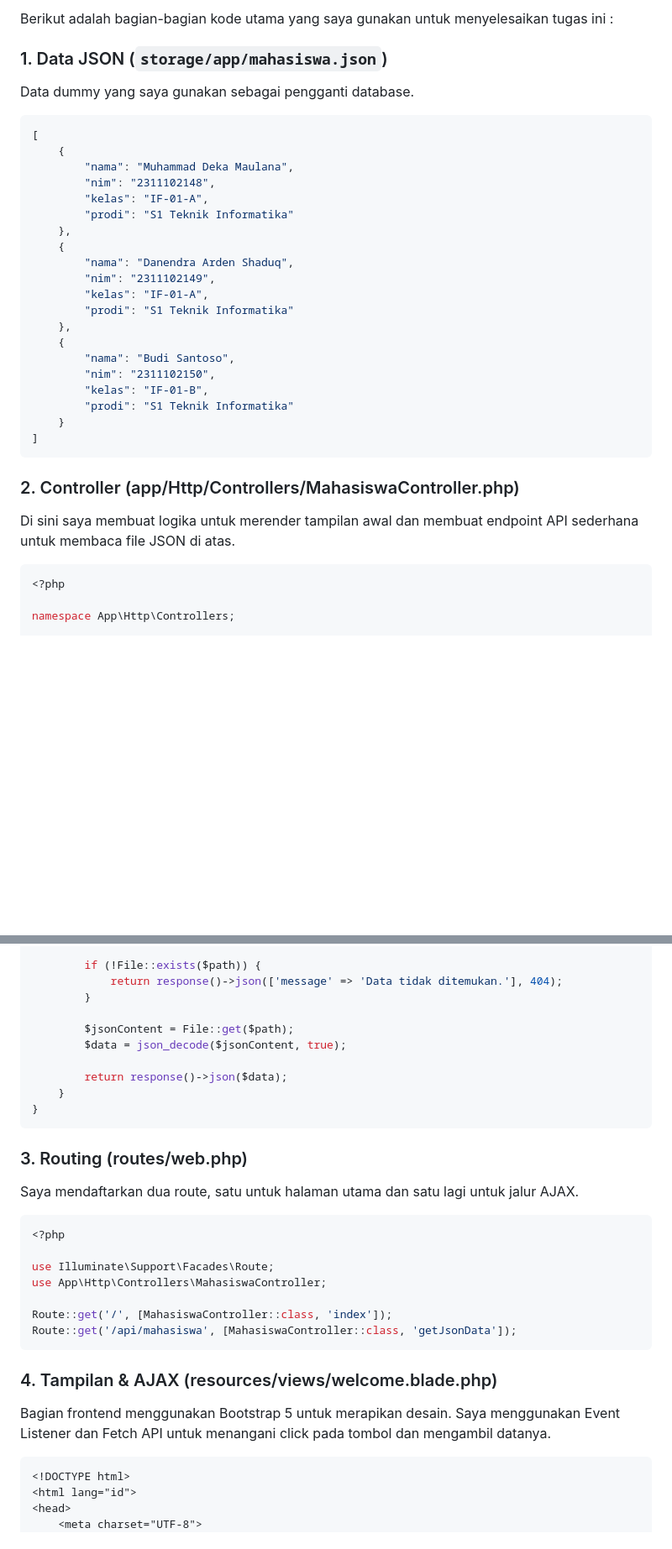
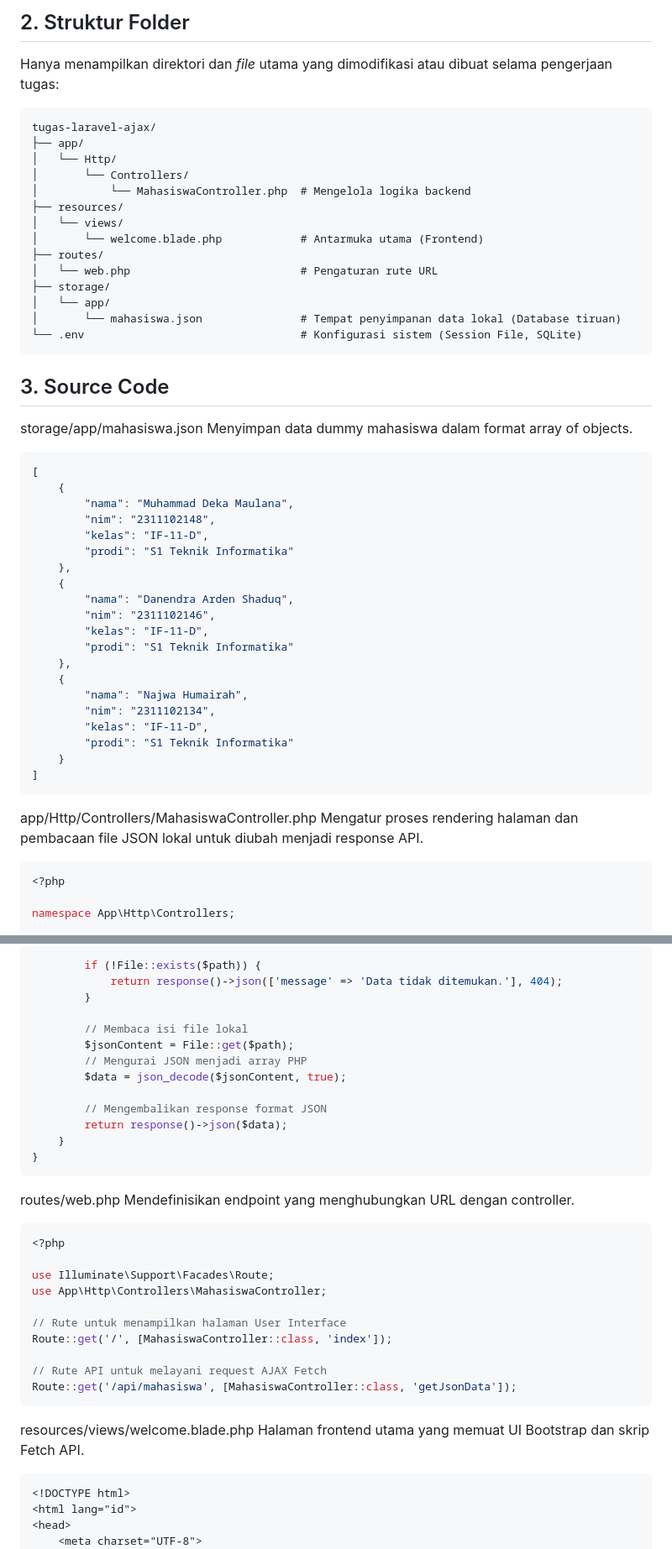
Before and after one commit to dekaaa115/2311102148_Muhammad-Deka-Maulana_Repository-ABP, a Markdown page: pertemuan-6/README.md, 2 parts joined by grey strips. Shown at 84% size. Rendered like a GitHub page; blank space fills up the shorter version.

````diff
--- a/pertemuan-6/README.md
+++ b/pertemuan-6/README.md
@@ -30,32 +47,52 @@ Setelah menekan tombol "Tampilkan Data", JavaScript akan melakukan *request* AJA
 
-Berikut adalah bagian-bagian kode utama yang saya gunakan untuk menyelesaikan tugas ini :
+## 2. Struktur Folder
+Hanya menampilkan direktori dan *file* utama yang dimodifikasi atau dibuat selama pengerjaan tugas:
 
-### 1. Data JSON (`storage/app/mahasiswa.json`)
-Data dummy yang saya gunakan sebagai pengganti database.
+```text
+tugas-laravel-ajax/
+├── app/
+│   └── Http/
+│       └── Controllers/
+│           └── MahasiswaController.php  # Mengelola logika backend
+├── resources/
+│   └── views/
+│       └── welcome.blade.php            # Antarmuka utama (Frontend)
+├── routes/
+│   └── web.php                          # Pengaturan rute URL
+├── storage/
+│   └── app/
+│       └── mahasiswa.json               # Tempat penyimpanan data lokal (Database tiruan)
+└── .env                                 # Konfigurasi sistem (Session File, SQLite)
+```
+
+## 3. Source Code
+storage/app/mahasiswa.json
+Menyimpan data dummy mahasiswa dalam format array of objects.
 ```json
 [
     {
         "nama": "Muhammad Deka Maulana",
         "nim": "2311102148",
-        "kelas": "IF-01-A",
+        "kelas": "IF-11-D",
         "prodi": "S1 Teknik Informatika"
     },
     {
         "nama": "Danendra Arden Shaduq",
-        "nim": "2311102149",
-        "kelas": "IF-01-A",
+        "nim": "2311102146",
+        "kelas": "IF-11-D",
         "prodi": "S1 Teknik Informatika"
     },
     {
-        "nama": "Budi Santoso",
-        "nim": "2311102150",
-        "kelas": "IF-01-B",
+        "nama": "Najwa Humairah",
+        "nim": "2311102134",
+        "kelas": "IF-11-D",
         "prodi": "S1 Teknik Informatika"
     }
 ]
 ```
-### 2. Controller (app/Http/Controllers/MahasiswaController.php)
-Di sini saya membuat logika untuk merender tampilan awal dan membuat endpoint API sederhana untuk membaca file JSON di atas.
+
+app/Http/Controllers/MahasiswaController.php
+Mengatur proses rendering halaman dan pembacaan file JSON lokal untuk diubah menjadi response API.
 ```php
 <?php
 
@@ -81,28 +118,34 @@ class MahasiswaController extends Controller
             return response()->json(['message' => 'Data tidak ditemukan.'], 404);
         }
 
+        // Membaca isi file lokal
         $jsonContent = File::get($path);
+        // Mengurai JSON menjadi array PHP
         $data = json_decode($jsonContent, true);
 
+        // Mengembalikan response format JSON
         return response()->json($data);
     }
 }
 ```
 
-### 3. Routing (routes/web.php)
-Saya mendaftarkan dua route, satu untuk halaman utama dan satu lagi untuk jalur AJAX.
+routes/web.php
+Mendefinisikan endpoint yang menghubungkan URL dengan controller.
 ```php
 <?php
 
 use Illuminate\Support\Facades\Route;
 use App\Http\Controllers\MahasiswaController;
 
+// Rute untuk menampilkan halaman User Interface
 Route::get('/', [MahasiswaController::class, 'index']);
+
+// Rute API untuk melayani request AJAX Fetch
 Route::get('/api/mahasiswa', [MahasiswaController::class, 'getJsonData']);
 ```
 
-### 4. Tampilan & AJAX (resources/views/welcome.blade.php)
-Bagian frontend menggunakan Bootstrap 5 untuk merapikan desain. Saya menggunakan Event Listener dan Fetch API untuk menangani click pada tombol dan mengambil datanya.
+resources/views/welcome.blade.php
+Halaman frontend utama yang memuat UI Bootstrap dan skrip Fetch API.
 ```html
 <!DOCTYPE html>
 <html lang="id">
````
Also changed, not shown: other parts of pertemuan-6/README.md (+60 -22 lines).
